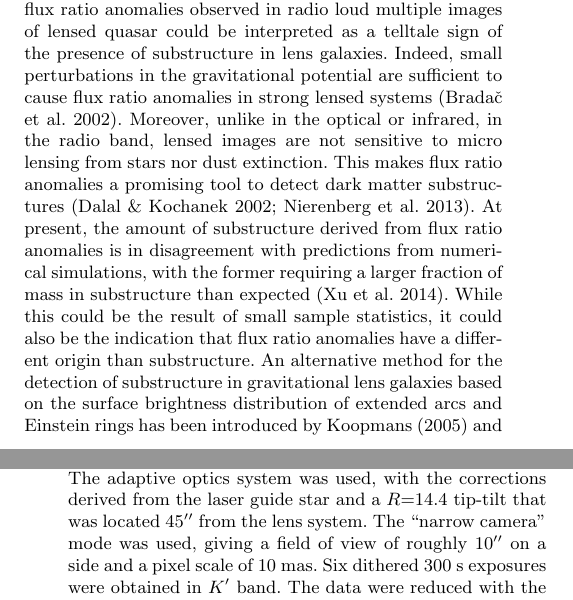
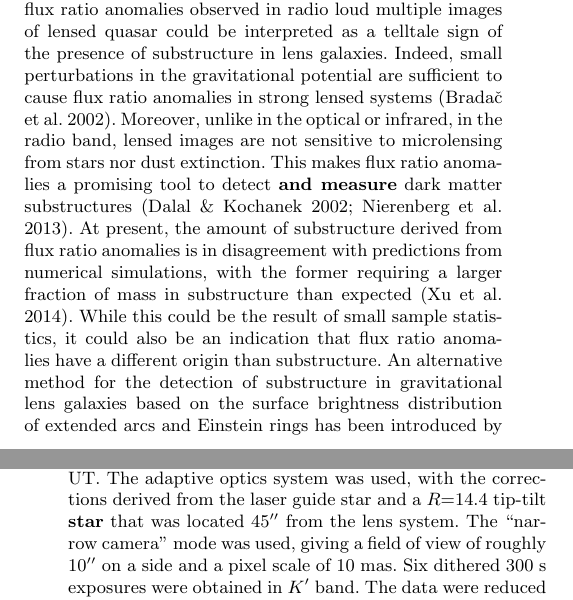
Before and after one commit to jwhsueh/SHARP_jw, a LaTeX paper (papers/B1555_EdgeOn/B1555_letter.tex): two parts of the columns of pages 1 and 2 of 6, joined at a grey line, cut so that both start at the same text. Compiled offline with LaTeX, dvips and Ghostscript; a LaTeX package or settings file that is missing is left out.

Commit message:
quick change from Matt's comments
In bold form

```diff
--- a/papers/B1555_EdgeOn/B1555_letter.tex
+++ b/papers/B1555_EdgeOn/B1555_letter.tex
@@ -110,14 +110,14 @@ interpreted as a telltale sign of the presence of substructure in lens
 galaxies.  Indeed, small perturbations in the gravitational potential
 are sufficient to cause flux ratio anomalies in strong lensed systems
 \citep{Bradac02}.  Moreover, unlike in the optical or infrared, in the
-radio band, lensed images are not sensitive to micro lensing from
+radio band, lensed images are not sensitive to microlensing from
 stars nor dust extinction. This makes flux ratio anomalies a promising
-tool to detect dark matter substructures \citep{Dalal2002, N13}.  At
+tool to detect \textbf{and measure} dark matter substructures \citep{Dalal2002, N13}.  At
 present, the amount of substructure derived from flux ratio anomalies
 is in disagreement with predictions from numerical simulations, with
 the former requiring a larger fraction of mass in substructure than
 expected \citep{Xu14}. While this could be the result of small sample
-statistics, it could also be the indication that flux ratio anomalies
+statistics, it could also be an indication that flux ratio anomalies
 have a different origin than substructure.
 %
 An alternative method for
@@ -180,7 +180,7 @@ in the F160W band, and Keck AO imaging in the $K^\prime$ band.
 The B1555+375 system was observed using the NIRC2 camera on the Keck 2
 Telescope on the night of 2012 May 16 UT.  The adaptive optics system
 was used, with the corrections derived from the laser guide star and a
-$R$=14.4 tip-tilt that was located 45$^{\prime\prime}$ from the lens
+$R$=14.4 tip-tilt \textbf{star} that was located 45$^{\prime\prime}$ from the lens
 system.  The ``narrow camera'' mode was used, giving a field of view
 of roughly 10$^{\prime\prime}$\ on a side and a pixel scale of 10~mas.
 Six dithered 300~s exposures were obtained in $K^{\prime}$ band.  The
```
